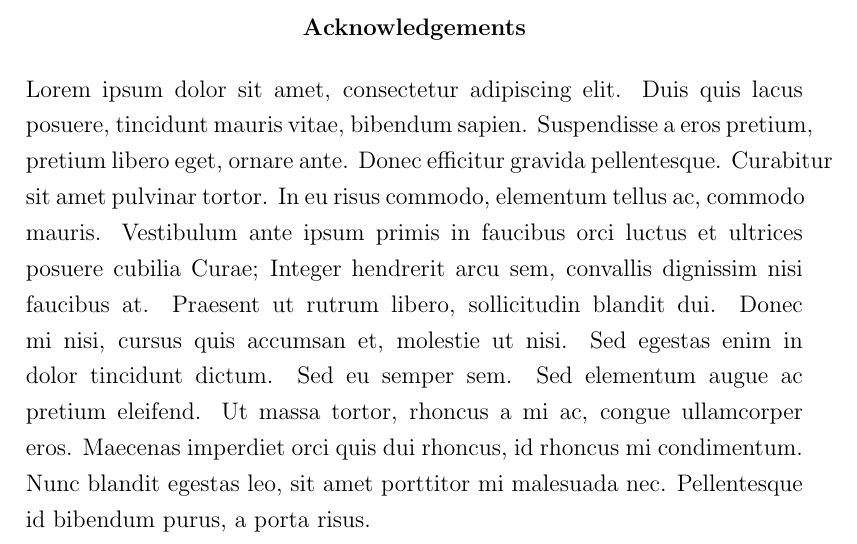
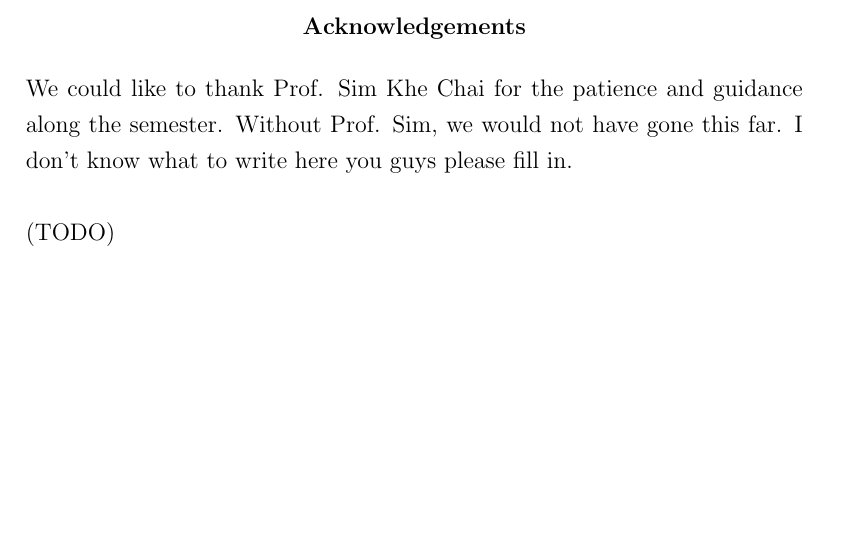
Before and after one commit to xinan/ultimate-ipad-crusher, a LaTeX thesis (project_report.tex): part of page 4 of 10, cut so that both start at the same text, the shorter picture padded with empty space. Compiled offline with pdfLaTeX.

Commit message:
Add a bit of acknowledgement

```diff
--- a/project_report.tex
+++ b/project_report.tex
@@ -102,7 +102,8 @@ In this report we present two approaches in designing the game logic, the first
 \thispagestyle{plain}
 \onehalfspacing
 \addcontentsline{toc}{chapter}{Acknowledgements}
-Lorem ipsum dolor sit amet, consectetur adipiscing elit. Duis quis lacus posuere, tincidunt mauris vitae, bibendum sapien. Suspendisse a eros pretium, pretium libero eget, ornare ante. Donec efficitur gravida pellentesque. Curabitur sit amet pulvinar tortor. In eu risus commodo, elementum tellus ac, commodo mauris. Vestibulum ante ipsum primis in faucibus orci luctus et ultrices posuere cubilia Curae; Integer hendrerit arcu sem, convallis dignissim nisi faucibus at. Praesent ut rutrum libero, sollicitudin blandit dui. Donec mi nisi, cursus quis accumsan et, molestie ut nisi. Sed egestas enim in dolor tincidunt dictum. Sed eu semper sem. Sed elementum augue ac pretium eleifend. Ut massa tortor, rhoncus a mi ac, congue ullamcorper eros. Maecenas imperdiet orci quis dui rhoncus, id rhoncus mi condimentum. Nunc blandit egestas leo, sit amet porttitor mi malesuada nec. Pellentesque id bibendum purus, a porta risus.
+We could like to thank Prof. Sim Khe Chai for the patience and guidance along the semester. Without Prof. Sim, we would not have gone this far. I don't know what to write here you guys please fill in. \\\\
+(TODO)
 \end{abstract}
 %===============================================================================
 % End of Acknowledgements
```
